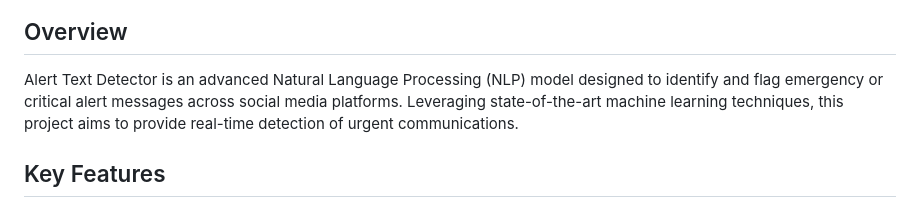
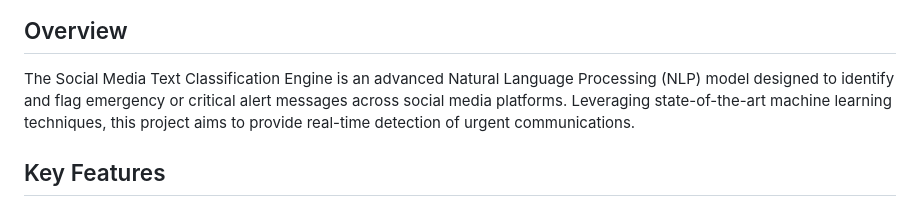
Before and after one commit to saivasanthg/Alert_Text_Detector, a Markdown page: README.md, the part around the change. Drawn GitHub-style.

```diff
--- a/README.md
+++ b/README.md
@@ -15,7 +15,7 @@
 
 ## Overview
 
-Alert Text Detector is an advanced Natural Language Processing (NLP) model designed to identify and flag emergency or critical alert messages across social media platforms. Leveraging state-of-the-art machine learning techniques, this project aims to provide real-time detection of urgent communications.
+The Social Media Text Classification Engine is an advanced Natural Language Processing (NLP) model designed to identify and flag emergency or critical alert messages across social media platforms. Leveraging state-of-the-art machine learning techniques, this project aims to provide real-time detection of urgent communications.
 
 ## Key Features
 
```
